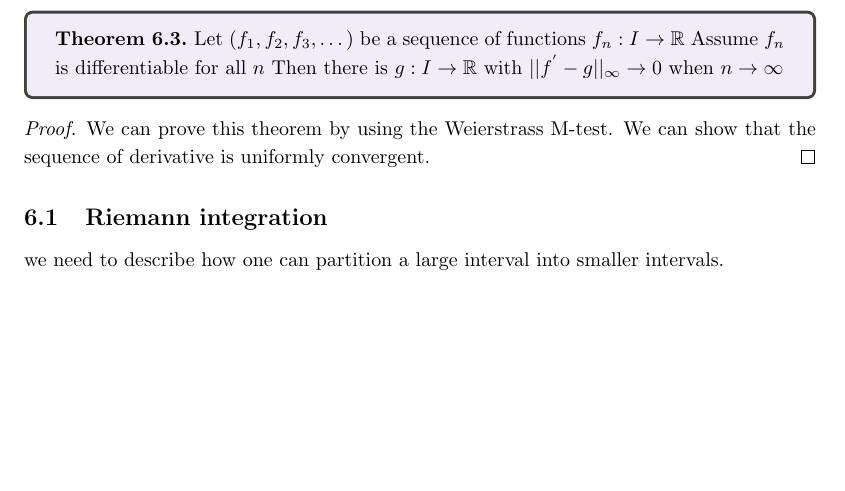
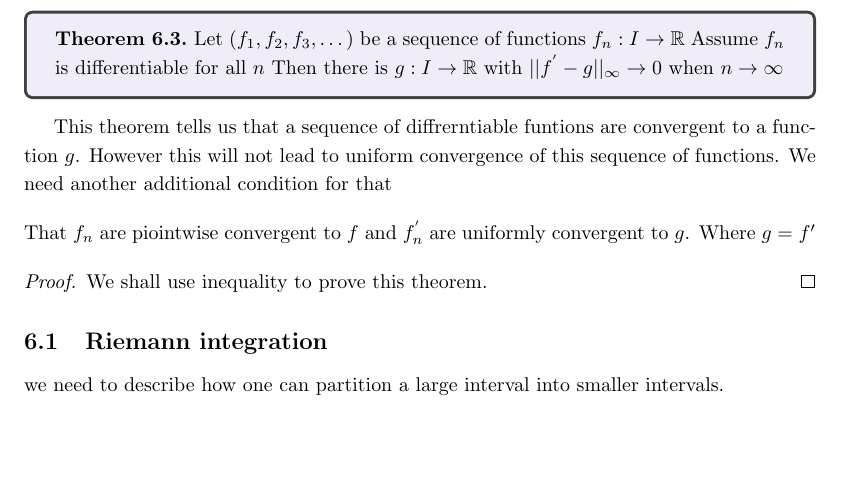
Before and after one commit to Sam-superlab/Math-note, a LaTeX document (Mathnote/Analysis/main.tex): part of page 21 of 26, cut so that both start at the same text, the shorter picture padded with empty space. Compiled offline with pdfLaTeX.

Commit message:
Update the theorem of uniform conv and derivative

```diff
--- a/Mathnote/Analysis/main.tex
+++ b/Mathnote/Analysis/main.tex
@@ -848,10 +848,17 @@ Let ($f_1,f_2,f_3,\dots$) be a sequence of functions  $f_n:I\to \R$
 Assume $f_n$ is differentiable for all $n$
 Then there is $g:I\to \R$ with $||f^{'}-g||_{\infty} \to 0$ when $n\to \infty$
 \end{theorem}
+This theorem tells us that a sequence of diffrerntiable funtions are convergent to a function \(g\).
+However this will not lead to uniform convergence of this sequence of functions.
+We need another additional condition for that
+
+\begin{center}
+  That $f_n$ are piointwise convergent to $f$ and $f_n^{'}$ are uniformly convergent to $g$. Where $g=f'$
+\end{center}
+
 
 \begin{proof}
-  We can prove this theorem by using the Weierstrass M-test.
-  We can show that the sequence of derivative is uniformly convergent.
+  We shall use inequality to prove this theorem.
 \end{proof}
 
 \subsection{Riemann integration}
```
